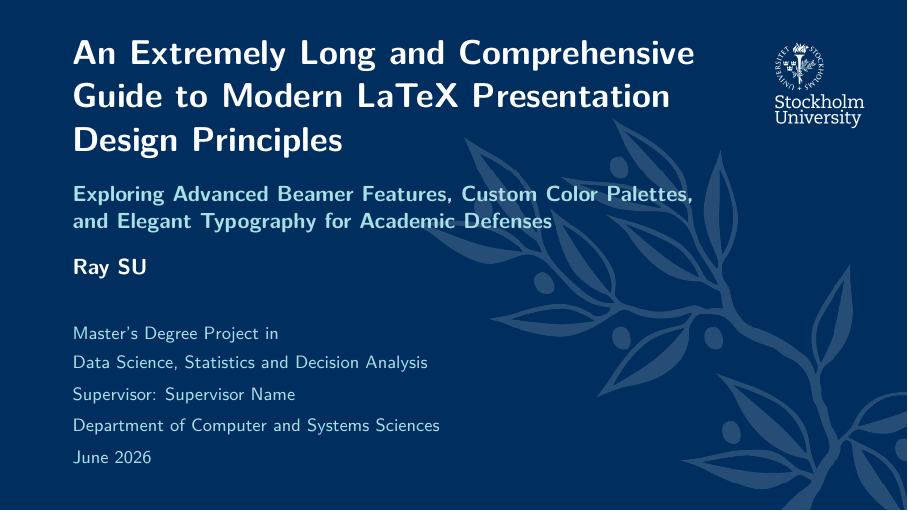
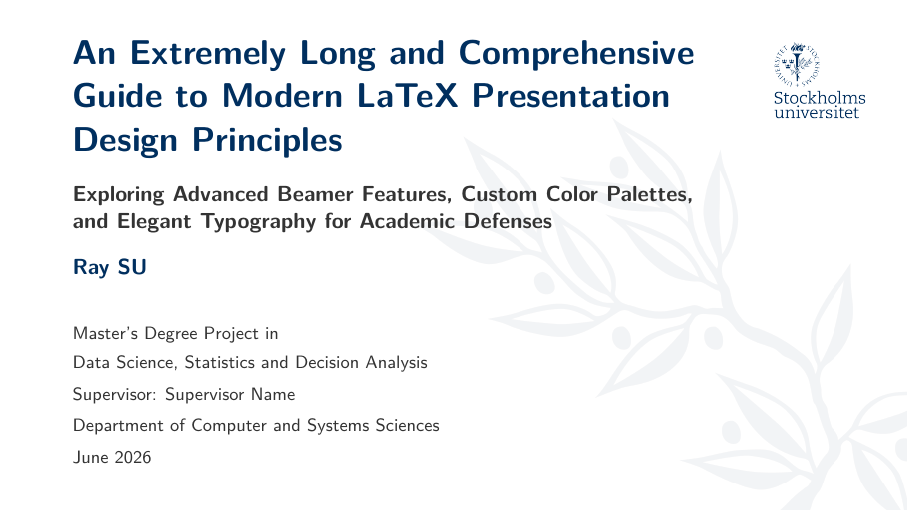
Before and after one commit to raysuzeyu-lgtm/su-dsv-beamer, LaTeX slides (main.tex): page 1 of 19. Compiled offline with pdfLaTeX.

Commit message:
Preview and adjusts

```diff
--- a/main.tex
+++ b/main.tex
@@ -2,7 +2,7 @@
 
 %\usepackage[dark, english]{SU-Ray} 可选黑色模板/option for dark mode
 %\usepackage[swedish]{SU-Ray} 瑞典语版logo致谢词/Logo and thanks in Swedish
-\usepackage[dark, english]{SU-Ray}
+\usepackage[swedish]{SU-Ray}
 
 %% ==========================================
 %% 首页信息填空区 / Title Page Information Area
```
Also changed, not shown: README.md, main.tex (6 more changed lines), 2 other files.
